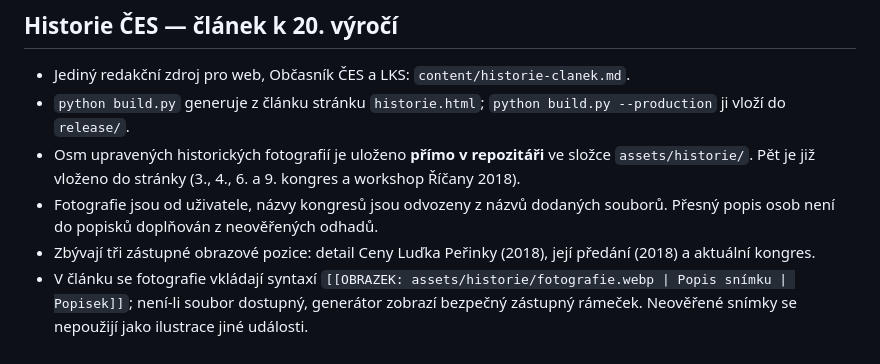
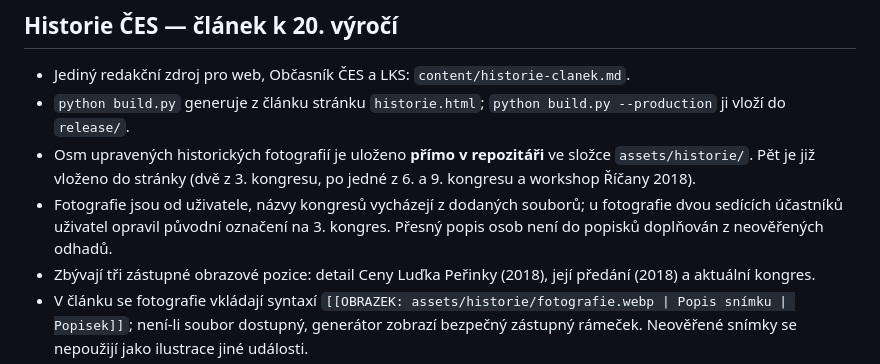
Before and after one commit to Metju120/ces-web, a Markdown page: README.md, the part around the change. GitHub-like rendering.

Commit message:
Document re-cropped panel and group photos and corrected congress number

```diff
--- a/README.md
+++ b/README.md
@@ -25,8 +25,8 @@ Nasazení na Český hosting, ověření skutečného doručení přihlášek, k
 
 - Jediný redakční zdroj pro web, Občasník ČES a LKS: `content/historie-clanek.md`.
 - `python build.py` generuje z článku stránku `historie.html`; `python build.py --production` ji vloží do `release/`.
-- Osm upravených historických fotografií je uloženo **přímo v repozitáři** ve složce `assets/historie/`. Pět je již vloženo do stránky (3., 4., 6. a 9. kongres a workshop Říčany 2018).
-- Fotografie jsou od uživatele, názvy kongresů jsou odvozeny z názvů dodaných souborů. Přesný popis osob není do popisků doplňován z neověřených odhadů.
+- Osm upravených historických fotografií je uloženo **přímo v repozitáři** ve složce `assets/historie/`. Pět je již vloženo do stránky (dvě z 3. kongresu, po jedné z 6. a 9. kongresu a workshop Říčany 2018).
+- Fotografie jsou od uživatele, názvy kongresů vycházejí z dodaných souborů; u fotografie dvou sedících účastníků uživatel opravil původní označení na 3. kongres. Přesný popis osob není do popisků doplňován z neověřených odhadů.
 - Zbývají tři zástupné obrazové pozice: detail Ceny Luďka Peřinky (2018), její předání (2018) a aktuální kongres.
 - V článku se fotografie vkládají syntaxí `[[OBRAZEK: assets/historie/fotografie.webp | Popis snímku | Popisek]]`; není-li soubor dostupný, generátor zobrazí bezpečný zástupný rámeček. Neověřené snímky se nepoužijí jako ilustrace jiné události.
 - Čestné členství doc. MUDr. Lenky Roubalíkové, Ph.D., je uvedeno od roku 2014 na základě doložení v e-mailové komunikaci ČES.
```
